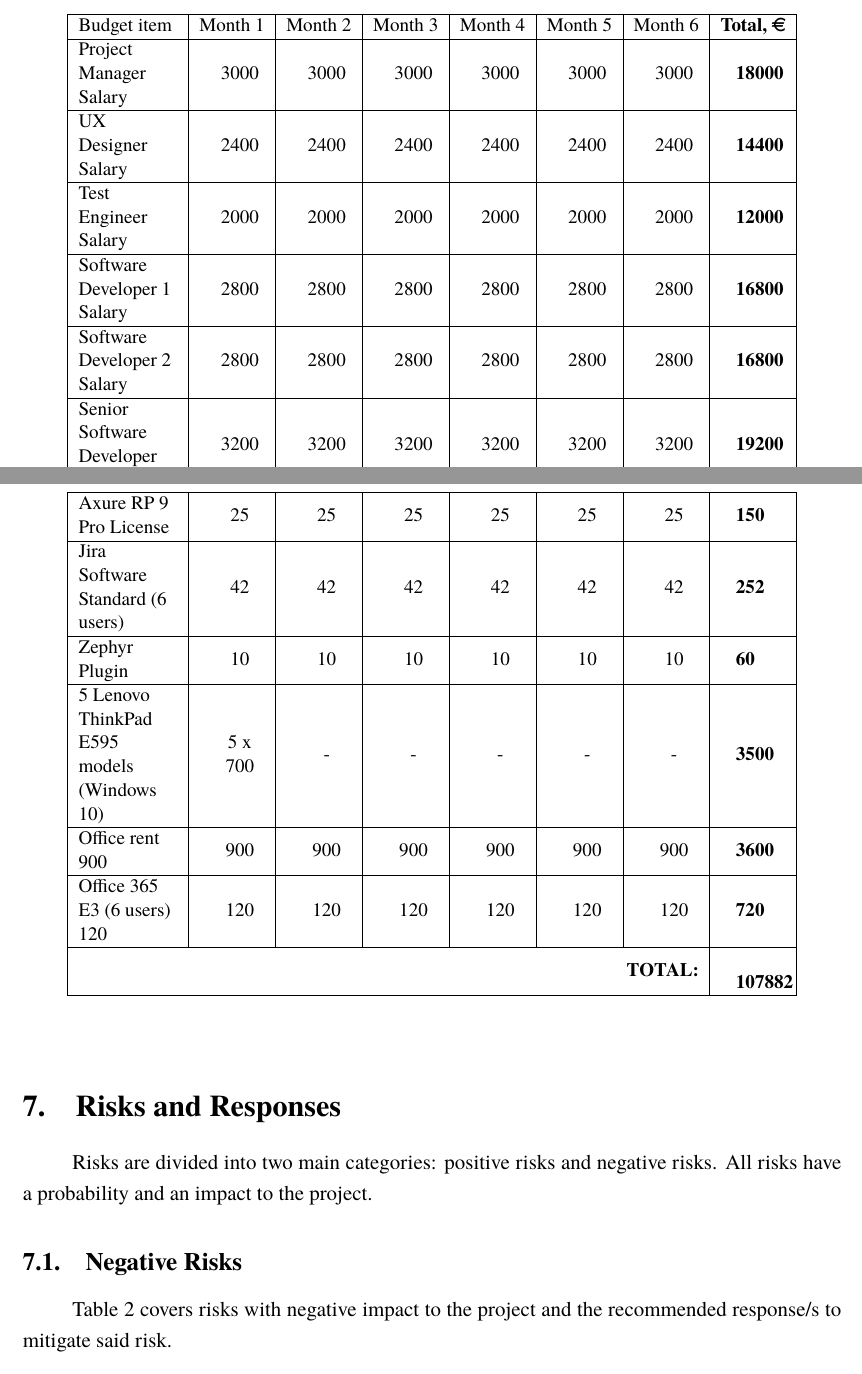
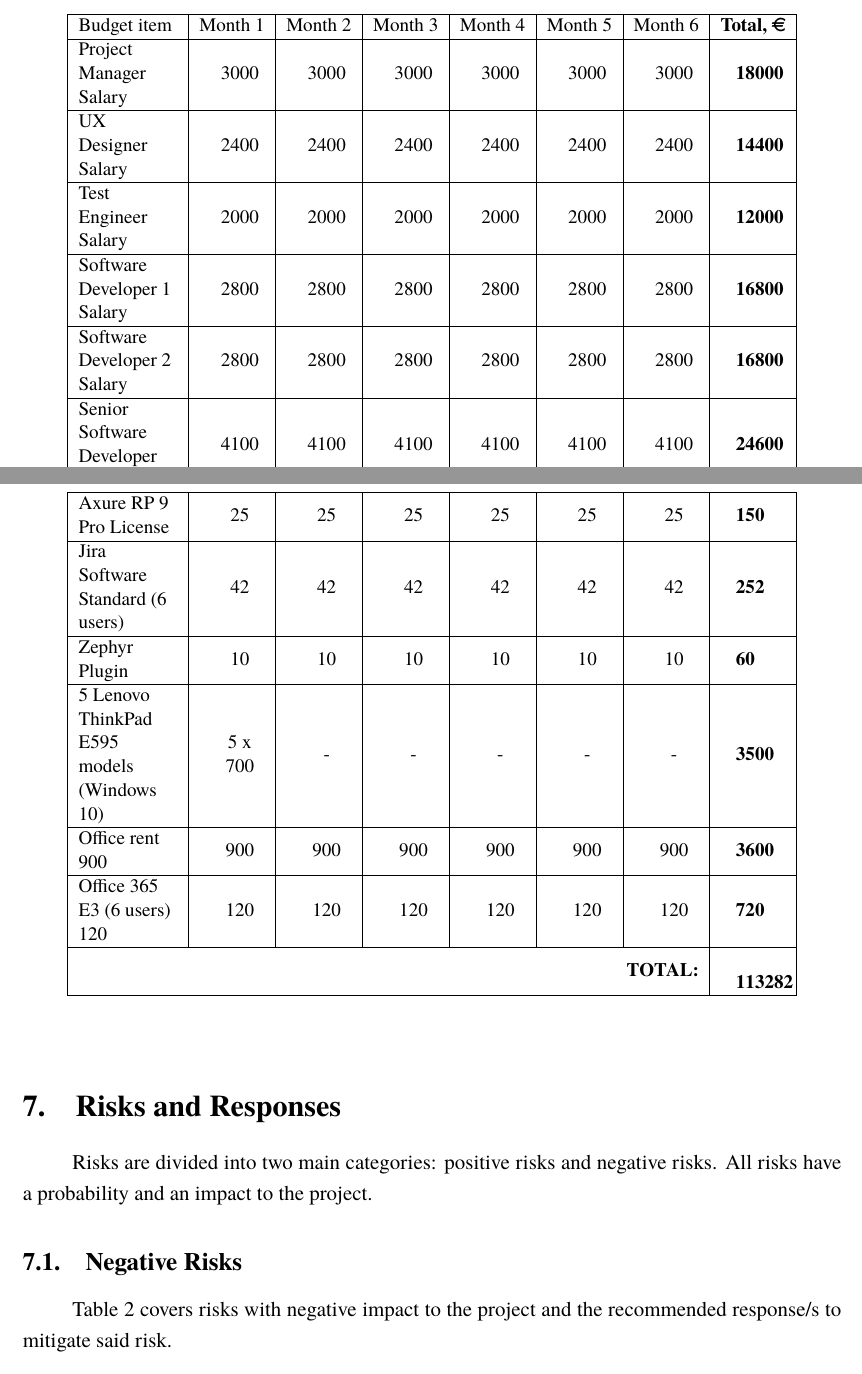
Before and after one commit to macro161/ProjectManagement, a LaTeX document (PM.tex): two parts of pages 8 and 9 of 11, joined at a grey line, cut so that both start at the same text. Compiled offline with XeLaTeX; a missing font is replaced by an installed copy or a similar font.

Commit message:
Updated senior dev salary

```diff
--- a/PM.tex
+++ b/PM.tex
@@ -256,13 +256,13 @@ This section includes all necessary costs for the project: employee salaries, eq
 		2800&
 		\textbf{16800}\\ \hline
 		Senior Software Developer Salary &
-		3200&
-		3200&
-		3200&
-		3200&
-		3200&
-		3200&
-		\textbf{19200}\\ \hline
+		4100&
+		4100&
+		4100&
+		4100&
+		4100&
+		4100&
+		\textbf{24600}\\ \hline
 		IntelliJ Community&
 		0&
 		0&
@@ -330,7 +330,7 @@ This section includes all necessary costs for the project: employee salaries, eq
 		120&
 		\textbf{720}\\ \hline
 		\multicolumn{7}{|r|}{\textbf{TOTAL:}}&
-		\textbf{107882}\\ \hline
+		\textbf{113282}\\ \hline
 \end{longtable}
 \end{center}
 
@@ -341,7 +341,7 @@ Risks are divided into two main categories: positive risks and negative risks. A
 
 \subsection{Negative Risks}
 Table \ref{table:NegativeRisksReponses} covers risks with negative impact to the project and the recommended response/s to mitigate said risk.
-
+\newpage
 \begin{center}
 	\setstretch{1.0}
 	\small
```
